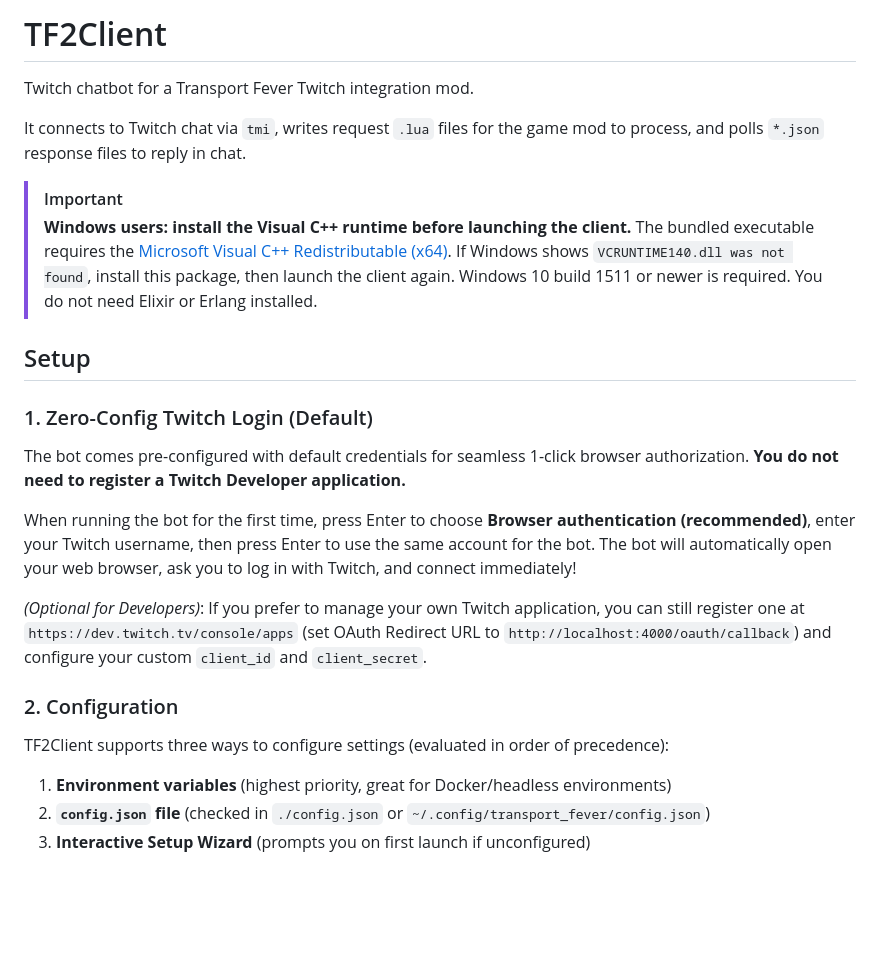
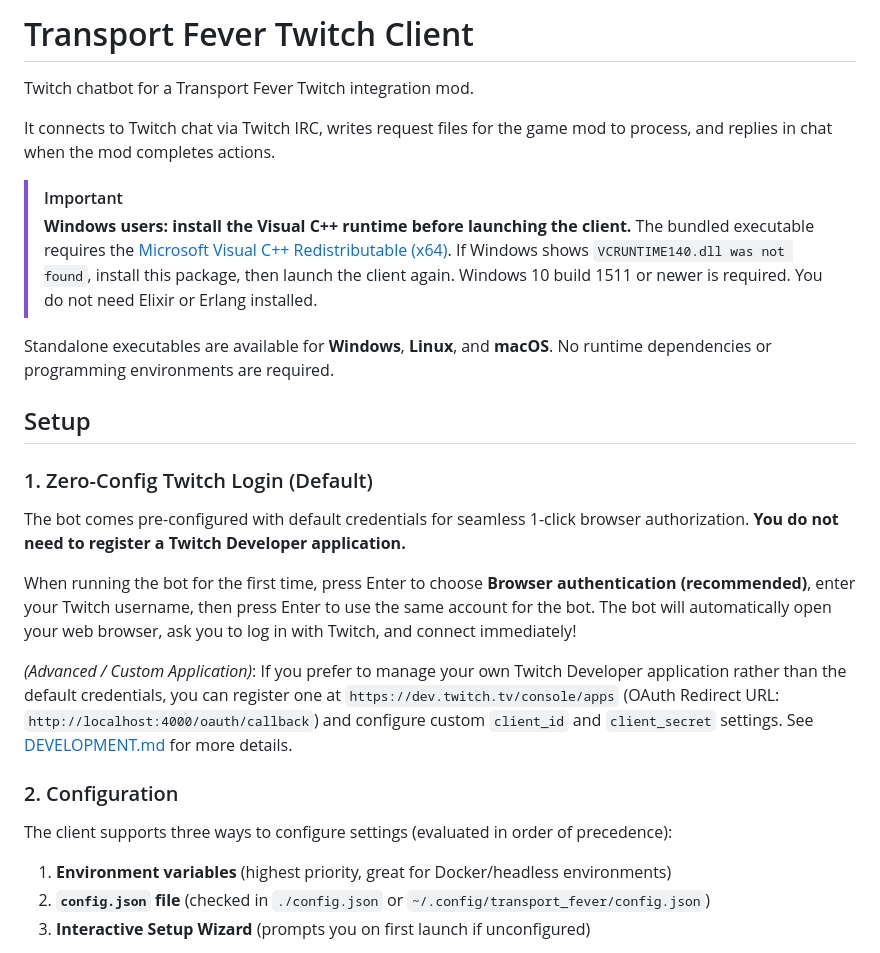
Before and after one commit to gpact/transport-fever-twitch-client, a Markdown page: README.md, the part around one of its changes. GitHub-like rendering; blank space fills up the shorter version.

```diff
--- a/README.md
+++ b/README.md
@@ -1,13 +1,15 @@
-# TF2Client
+# Transport Fever Twitch Client
 
 Twitch chatbot for a Transport Fever Twitch integration mod.
 
-It connects to Twitch chat via `tmi`, writes request `.lua` files for the game mod to process, and polls `*.json` response files to reply in chat.
+It connects to Twitch chat via Twitch IRC, writes request files for the game mod to process, and replies in chat when the mod completes actions.
 
 > [!IMPORTANT]
 > **Windows users: install the Visual C++ runtime before launching the client.**
 > The bundled executable requires the [Microsoft Visual C++ Redistributable (x64)](https://aka.ms/vc14/vc_redist.x64.exe). If Windows shows `VCRUNTIME140.dll was not found`, install this package, then launch the client again.
 > Windows 10 build 1511 or newer is required. You do not need Elixir or Erlang installed.
+
+Standalone executables are available for **Windows**, **Linux**, and **macOS**. No runtime dependencies or programming environments are required.
 
 ## Setup
 
@@ -17,11 +19,11 @@ The bot comes pre-configured with default credentials for seamless 1-click brows
 
 When running the bot for the first time, press Enter to choose **Browser authentication (recommended)**, enter your Twitch username, then press Enter to use the same account for the bot. The bot will automatically open your web browser, ask you to log in with Twitch, and connect immediately!
 
-*(Optional for Developers)*: If you prefer to manage your own Twitch application, you can still register one at `https://dev.twitch.tv/console/apps` (set OAuth Redirect URL to `http://localhost:4000/oauth/callback`) and configure your custom `client_id` and `client_secret`.
+*(Advanced / Custom Application)*: If you prefer to manage your own Twitch Developer application rather than the default credentials, you can register one at `https://dev.twitch.tv/console/apps` (OAuth Redirect URL: `http://localhost:4000/oauth/callback`) and configure custom `client_id` and `client_secret` settings. See [DEVELOPMENT.md](./DEVELOPMENT.md) for more details.
 
 ### 2. Configuration
 
-TF2Client supports three ways to configure settings (evaluated in order of precedence):
+The client supports three ways to configure settings (evaluated in order of precedence):
 1. **Environment variables** (highest priority, great for Docker/headless environments)
 2. **`config.json` file** (checked in `./config.json` or `~/.config/transport_fever/config.json`)
 3. **Interactive Setup Wizard** (prompts you on first launch if unconfigured)
```
Also changed, not shown: other parts of README.md (+37 -77 lines), DEVELOPMENT.md (added, +195 -0 lines).
